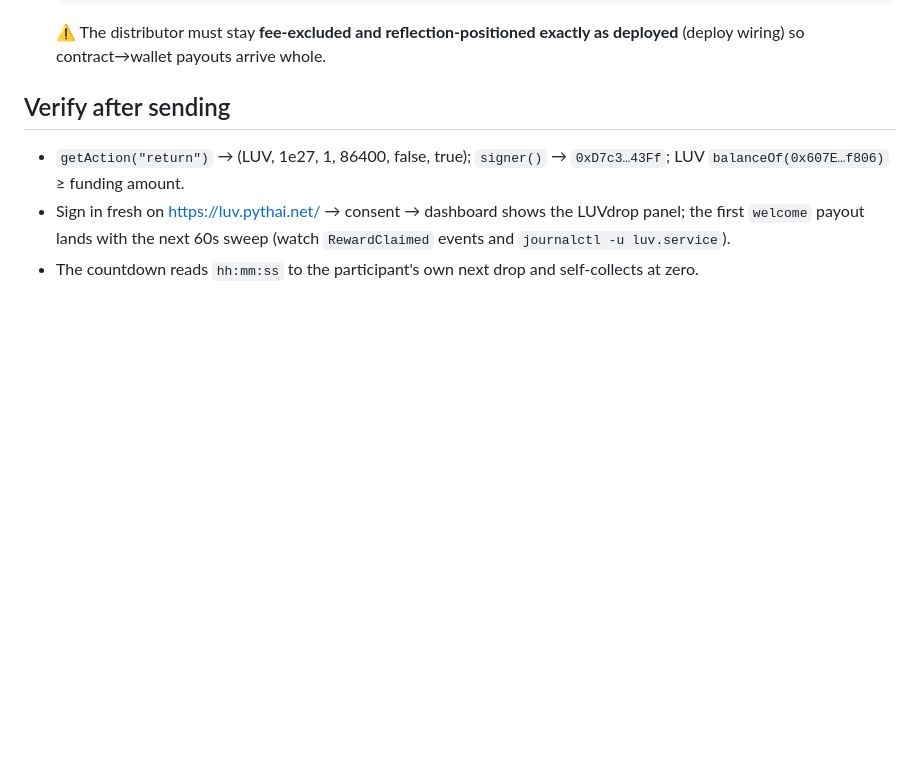
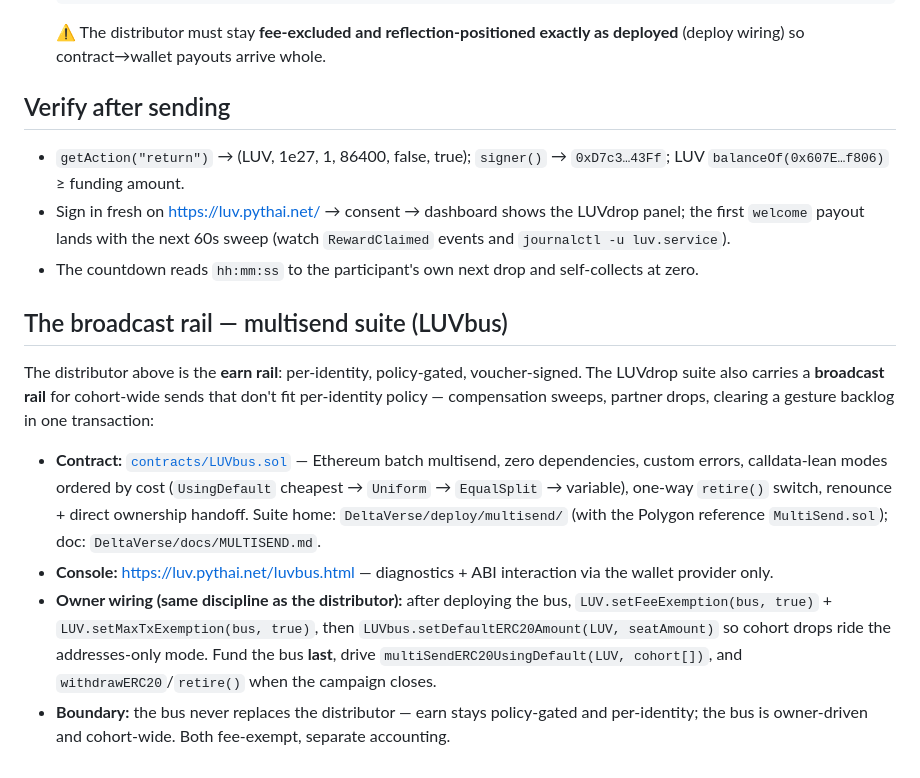
Before and after one commit to SHAMBA-LUV/LUV, a Markdown page: docs/LUVDROP_GO_LIVE.md, the part around the change. Rendered like a GitHub page; blank space fills up the shorter version.

Commit message:
LUVdrop suite: include the broadcast rail — LUVbus multisend (DeltaVerse deploy/multisend suite), owner wiring + earn/broadcast boundary
Co-Authored-By: Claude Fable 5 <noreply@anthropic.com>

```diff
--- a/docs/LUVDROP_GO_LIVE.md
+++ b/docs/LUVDROP_GO_LIVE.md
@@ -89,3 +89,28 @@ should come last** (nothing pays until then, which is the safe direction).
   and `journalctl -u luv.service`).
 - The countdown reads `hh:mm:ss` to the participant's own next drop and self-collects at
   zero.
+
+## The broadcast rail — multisend suite (LUVbus)
+
+The distributor above is the **earn rail**: per-identity, policy-gated, voucher-signed.
+The LUVdrop suite also carries a **broadcast rail** for cohort-wide sends that don't fit
+per-identity policy — compensation sweeps, partner drops, clearing a gesture backlog in
+one transaction:
+
+- **Contract:** [`contracts/LUVbus.sol`](../contracts/LUVbus.sol) — Ethereum batch
+  multisend, zero dependencies, custom errors, calldata-lean modes ordered by cost
+  (`UsingDefault` cheapest → `Uniform` → `EqualSplit` → variable), one-way `retire()`
+  switch, renounce + direct ownership handoff. Suite home:
+  `DeltaVerse/deploy/multisend/` (with the Polygon reference `MultiSend.sol`);
+  doc: `DeltaVerse/docs/MULTISEND.md`.
+- **Console:** https://luv.pythai.net/luvbus.html — diagnostics + ABI interaction via the
+  wallet provider only.
+- **Owner wiring (same discipline as the distributor):** after deploying the bus,
+  `LUV.setFeeExemption(bus, true)` + `LUV.setMaxTxExemption(bus, true)`, then
+  `LUVbus.setDefaultERC20Amount(LUV, seatAmount)` so cohort drops ride the
+  addresses-only mode. Fund the bus **last**, drive
+  `multiSendERC20UsingDefault(LUV, cohort[])`, and `withdrawERC20`/`retire()` when the
+  campaign closes.
+- **Boundary:** the bus never replaces the distributor — earn stays policy-gated and
+  per-identity; the bus is owner-driven and cohort-wide. Both fee-exempt, separate
+  accounting.
```
